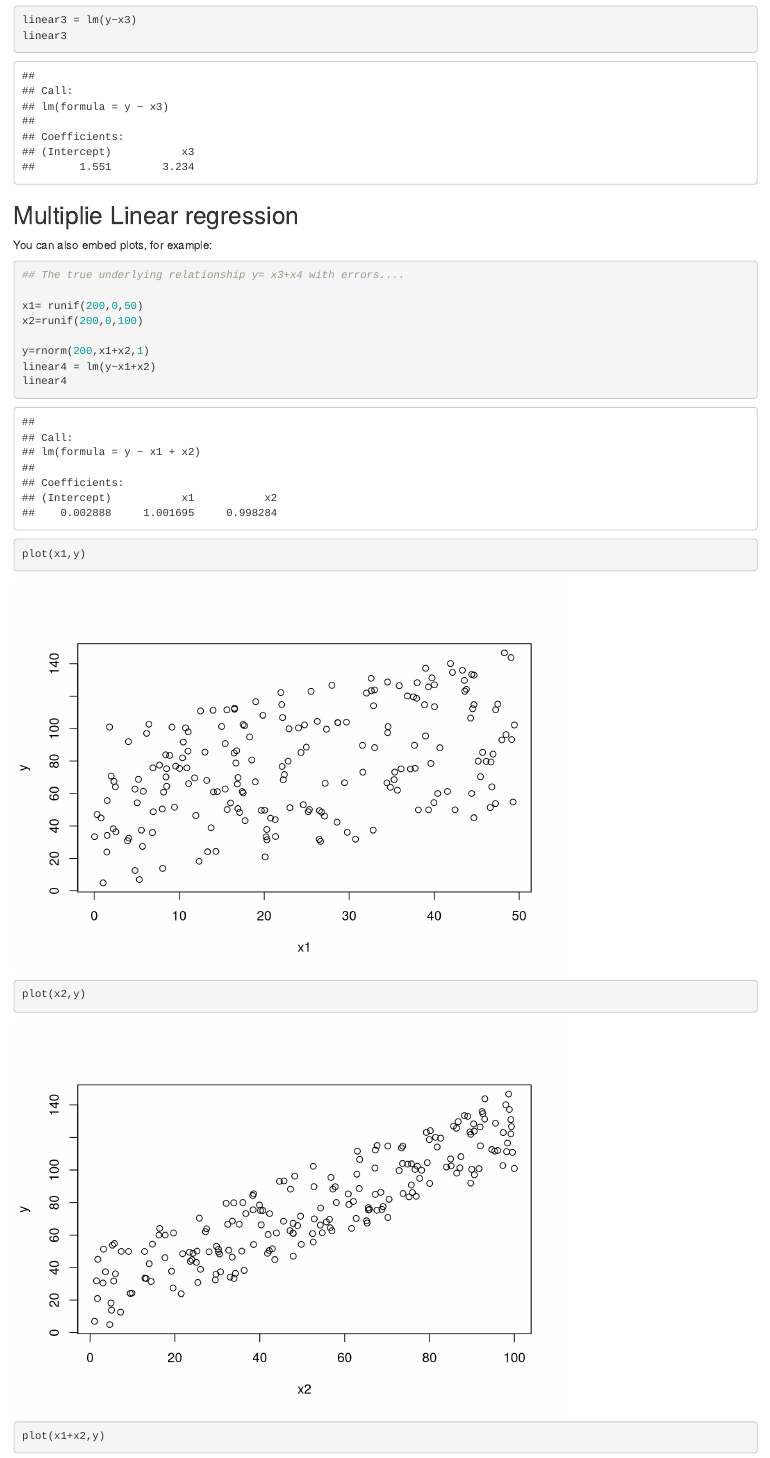
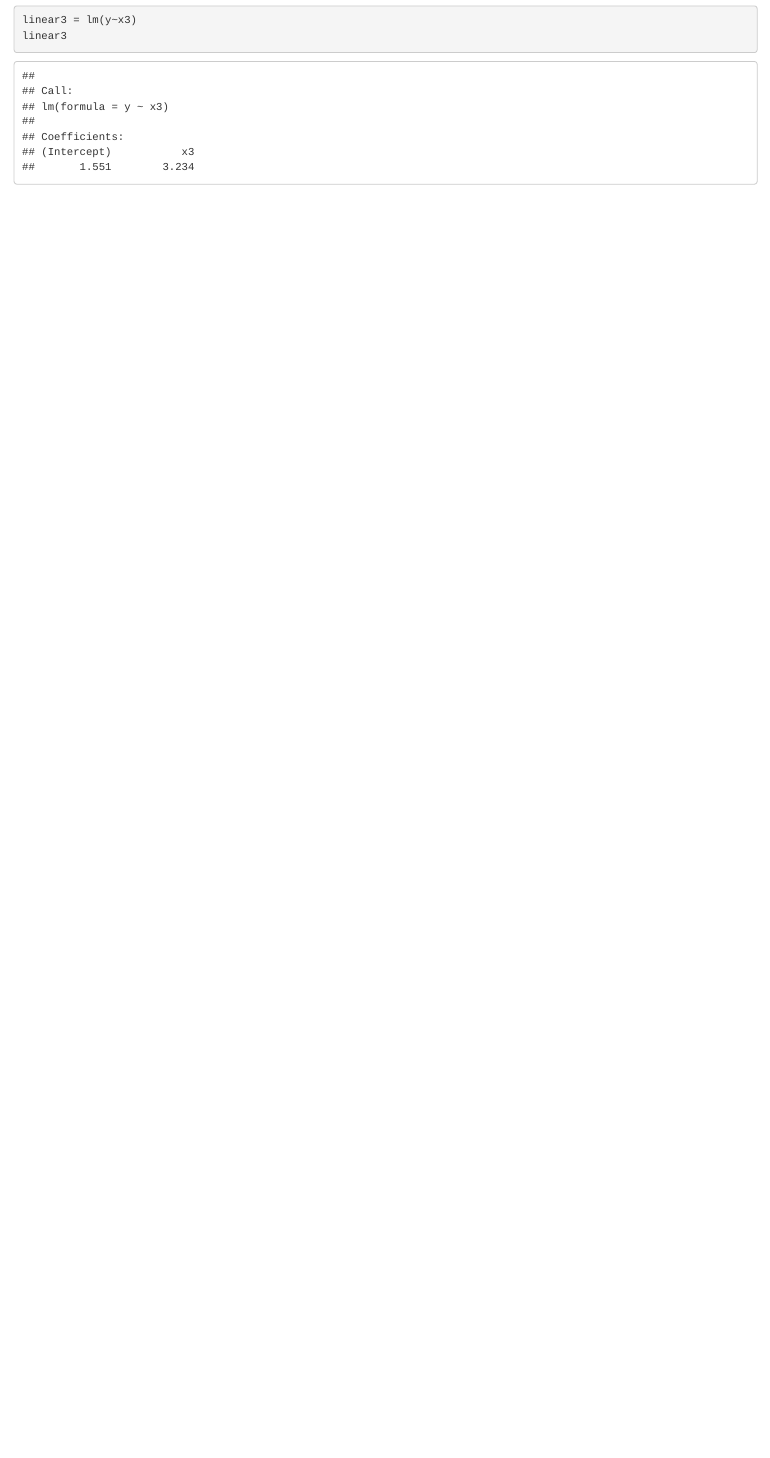
Before and after one commit to RigelNg/Rstudio-and-Git, an R Markdown document (ISLR/Experiment2/experiment2.rmd): the page in a window 1100 px wide, from 3190 px down. Rendered offline with R 4.5, knitr and Pandoc, with nearby package versions.

Commit message:
commit 3

````diff
--- a/ISLR/Experiment2/experiment2.rmd
+++ b/ISLR/Experiment2/experiment2.rmd
@@ -39,22 +39,3 @@ plot(x3,y)
 linear3 = lm(y~x3)
 linear3
 ```
-
-## Multiplie Linear regression
-
-You can also embed plots, for example:
-
-```{r multiple linear regression}
-
-## The true underlying relationship y= x3+x4 with errors....
-
-x1= runif(200,0,50)
-x2=runif(200,0,100)
-
-y=rnorm(200,x1+x2,1)
-linear4 = lm(y~x1+x2)
-linear4
-
-plot(x1,y)
-plot(x2,y)
-plot(x1+x2,y)
````
Also changed, not shown: ISLR/Experiment2/experiment2.html, ISLR/Experiment2/experiment2.md, ISLR/Experiment2/experiment2.rmd (20 more changed lines).
